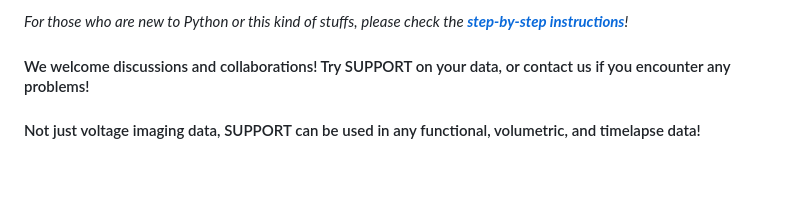
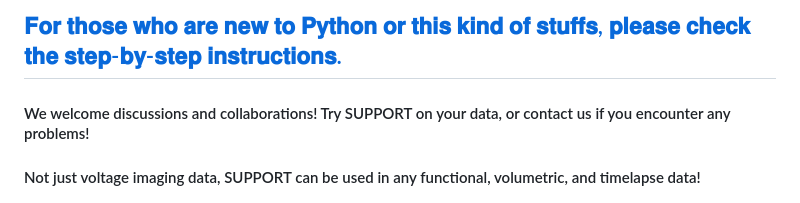
Before and after one commit to NICALab/SUPPORT, a Markdown page: README.md, the part around the change. GitHub-like rendering; blank space fills up the shorter version.

```diff
--- a/README.md
+++ b/README.md
@@ -1,4 +1,4 @@
-*For those who are new to Python or this kind of stuffs, please check the **[step-by-step instructions](https://github.com/NICALab/SUPPORT/blob/main/Beginner_guide.md)**!*
+<h2><a href="https://github.com/NICALab/SUPPORT/blob/main/Beginner_guide.md"> 𝐅𝐨𝐫 𝐭𝐡𝐨𝐬𝐞 𝐰𝐡𝐨 𝐚𝐫𝐞 𝐧𝐞𝐰 𝐭𝐨 𝐏𝐲𝐭𝐡𝐨𝐧 𝐨𝐫 𝐭𝐡𝐢𝐬 𝐤𝐢𝐧𝐝 𝐨𝐟 𝐬𝐭𝐮𝐟𝐟𝐬, 𝐩𝐥𝐞𝐚𝐬𝐞 𝐜𝐡𝐞𝐜𝐤 𝐭𝐡𝐞 𝐬𝐭𝐞𝐩-𝐛𝐲-𝐬𝐭𝐞𝐩 𝐢𝐧𝐬𝐭𝐫𝐮𝐜𝐭𝐢𝐨𝐧𝐬.</a></h2>
 
 #### We welcome discussions and collaborations! Try SUPPORT on your data, or contact us if you encounter any problems!
 #### Not just voltage imaging data, SUPPORT can be used in any functional, volumetric, and timelapse data!
```
